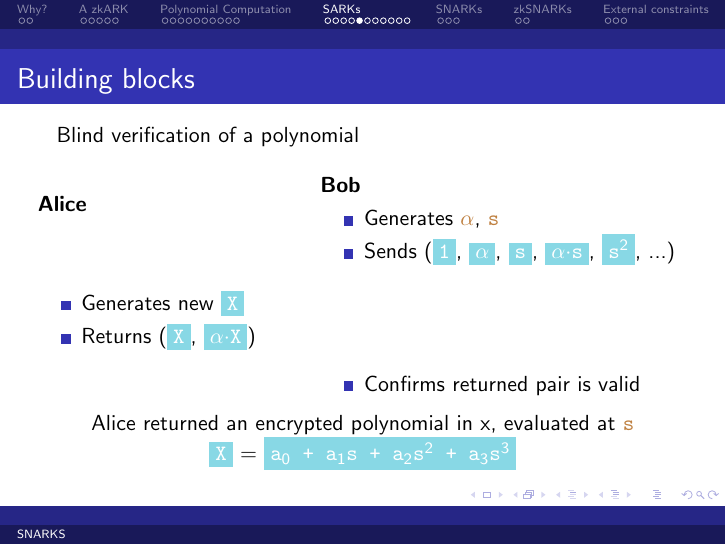
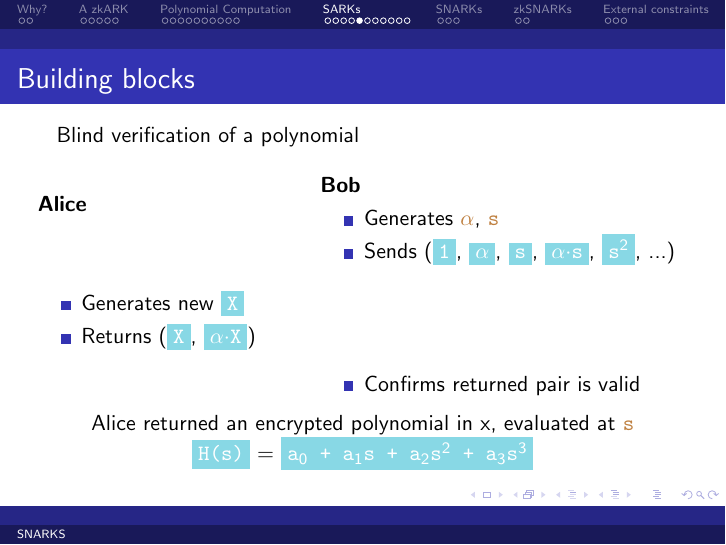
Before and after one commit to OpenZeppelin/research-cryptography, LaTeX slides (zero-knowledge/SNARKS.tex): page 30 of 44. Compiled offline with pdfLaTeX.

Commit message:
Rename variable for clarity

```diff
--- a/zero-knowledge/SNARKS.tex
+++ b/zero-knowledge/SNARKS.tex
@@ -462,7 +462,7 @@
         \end{columns}
         \begin{center}
             Alice returned an encrypted polynomial in x, evaluated at \priv{s}\\
-            \enc{X} = \enc{a$_0$ + a$_1$s + a$_2$s$^2$ + a$_3$s$^3$}
+            \enc{H(s)} = \enc{a$_0$ + a$_1$s + a$_2$s$^2$ + a$_3$s$^3$}
         \end{center}
     \end{frame}
 
```
